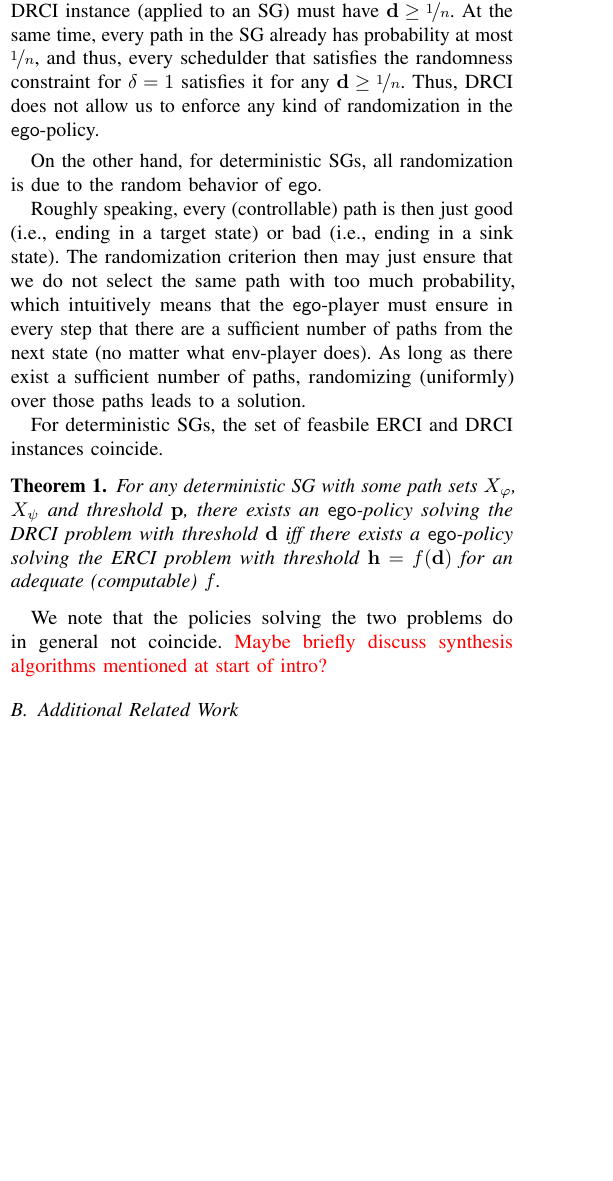
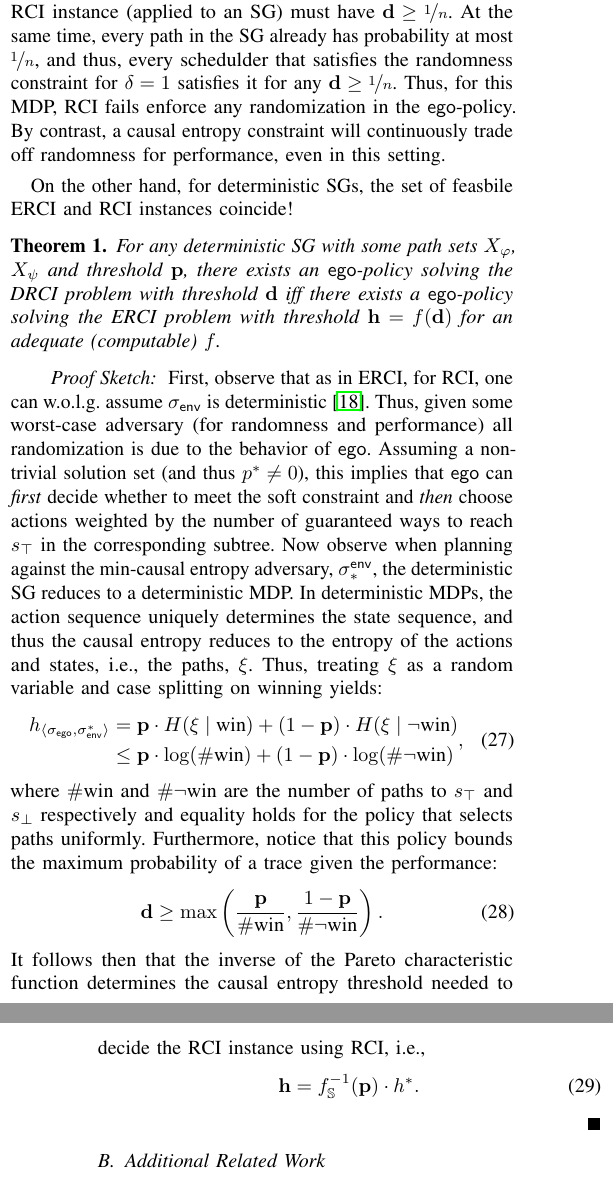
Before and after one commit to mvcisback/RSS21, a LaTeX paper (main.tex, which reads related.tex): part of one column of page 8 of 11 before the commit and two parts of the columns of pages 8 and 9 of 11 after it, the two joined at a grey line, cut so that both start at the same text, the shorter picture padded with empty space. Compiled offline with pdfLaTeX.

Commit message:
Pass on RCI section.

```diff
--- a/related.tex
+++ b/related.tex
@@ -37,8 +37,9 @@ that prevents its application to the general class of
 SGs\footnote{However, this does not mean that the algorithm to compute
 a solution carries over to the general case}.  We observe that then,
 the only difference between ERCI and RCI is that we use causal entropy
-rather than an upper bound on the probability of a path to enforce randomness.
-The follow example motivates the choice of causal entropy to formalize randomness.
+rather than an upper bound on the probability of a path to enforce
+randomness.  The follow example motivates the choice of causal entropy
+to formalize randomness in SGs.
 \begin{figure}
 \begin{tikzpicture}
         \node[sstate, initial, initial text=] (s0) {$s_0$};
@@ -82,36 +83,81 @@ The follow example motivates the choice of causal entropy to formalize randomnes
 \end{figure}
 
 \begin{example}
-	Consider the SG (actually, an MDP) in Fig.~\ref{fig:drciOnSgs}.
-	First consider that under each scheduler, the path from $s_0$ to $t_m$ has probability $\nicefrac{1}{n}$. In particular, this means that a feasible DRCI instance (applied to an SG) must have $\ppthreshold \geq \nicefrac{1}{n}$. At the same time, every path in the SG already has probability at most $\nicefrac{1}{n}$, and thus, every schedulder that satisfies the randomness constraint for $\delta = 1$ satisfies it for any $\ppthreshold \geq \nicefrac{1}{n}$. Thus, DRCI does not allow us to enforce any kind of randomization in the $\pOne$-policy.
+  Consider the SG (actually, an MDP) in Fig.~\ref{fig:drciOnSgs}.
+  First consider that under each scheduler, the path from $s_0$ to
+  $t_m$ has probability $\nicefrac{1}{n}$. In particular, this means
+  that a feasible RCI instance (applied to an SG) must have
+  $\ppthreshold \geq \nicefrac{1}{n}$. At the same time, every path in
+  the SG already has probability at most $\nicefrac{1}{n}$, and thus,
+  every schedulder that satisfies the randomness constraint for
+  $\delta = 1$ satisfies it for any
+  $\ppthreshold \geq \nicefrac{1}{n}$. Thus, for this MDP, RCI fails
+  enforce any randomization in the $\pOne$-policy. By contrast, a
+  causal entropy constraint will continuously trade off randomness
+  for performance, even in this setting.
 \end{example}
 
-On the other hand, for deterministic SGs, all randomization is due to
-the random behavior of $\pOne$.
+% On the other hand, for deterministic SGs, all randomization is due to
+% the random behavior of $\pOne$.
 
-Roughly speaking, every
-(controllable) path is then just good (i.e., ending in a target state)
-or bad (i.e., ending in a sink state). The randomization criterion
-then may just ensure that we do not select the same path with too much
-probability, which intuitively means that the $\pOne$-player must
-ensure in every step that there are a sufficient number of paths from
-the next state (no matter what $\pTwo$-player does).  As long as there
-exist a sufficient number of paths, randomizing (uniformly) over those
-paths leads to a solution.
+% Roughly speaking, every
+% (controllable) path is then just good (i.e., ending in a target state)
+% or bad (i.e., ending in a sink state). The randomization criterion
+% then may just ensure that we do not select the same path with too much
+% probability, which intuitively means that the $\pOne$-player must
+% ensure in every step that there are a sufficient number of paths from
+% the next state (no matter what $\pTwo$-player does).  As long as there
+% exist a sufficient number of paths, randomizing (uniformly) over those
+% paths leads to a solution.
 
-For deterministic SGs, the set of feasbile ERCI and DRCI instances coincide.
+On the other hand, for deterministic SGs, the set of feasbile ERCI and
+RCI instances coincide!
 \begin{theorem}
-For any deterministic SG with some path sets $X_\varphi$, $X_\psi$ and threshold $\scthreshold$,
-there exists an $\pOne$-policy solving the DRCI problem with threshold $\ppthreshold$ iff there exists a $\pOne$-policy solving the ERCI problem with threshold $\randomness = f(\ppthreshold)$ for an adequate (computable) $f$.
+  For any deterministic SG with some path sets $X_\varphi$, $X_\psi$
+  and threshold $\scthreshold$, there exists an $\pOne$-policy solving
+  the DRCI problem with threshold $\ppthreshold$ iff there exists a
+  $\pOne$-policy solving the ERCI problem with threshold
+  $\randomness = f(\ppthreshold)$ for an adequate (computable) $f$.
 \end{theorem}
-We note that the policies solving the two problems do in general not coincide.
-\label{sec:related}
-\color{red}
-Maybe briefly discuss synthesis algorithms mentioned at start of intro?
-\color{black}
+\begin{proof}[Proof Sketch]
+  First, observe that as in ERCI, for RCI, one can w.o.l.g. assume
+  $\pTwoSched$ is deterministic~\cite{DBLP:conf/cav/FremontS18}.
+  Thus, given some worst-case adversary (for randomness and
+  performance) all randomization is due to the behavior of
+  $\pOne$. Assuming a non-trivial solution set (and thus
+  $\scopt \neq 0$), this implies that $\pOne$ can \emph{first} decide
+  whether to meet the soft constraint and \emph{then} choose actions
+  weighted by the number of guaranteed ways to reach $\target$ in the
+  corresponding subtree. Now observe when planning against the
+  min-causal entropy adversary, $\sched_*^\pTwo$, the deterministic SG
+  reduces to a deterministic MDP. In deterministic MDPs, the action
+  sequence uniquely determines the state sequence, and thus the causal
+  entropy reduces to the entropy of the actions and states, i.e., the
+  paths, $\xi$.  Thus, treating $\xi$ as a random variable and
+  case splitting on winning yields:
+  \begin{equation}\label{eq:cond_win}
+    \begin{split}
+      h_{\langle \sched_\pOne, \sched^*_\pTwo\rangle} &= \scthreshold\cdot H(\xi \mid \text{win}) + (1 - \scthreshold)\cdot H(\xi \mid \neg \text{win})\\
+      &\leq \scthreshold\cdot \log(\#\text{win}) + (1 - \scthreshold)\cdot \log(\#\neg
+      \text{win})
+    \end{split},
+  \end{equation}
+  where $\#\text{win}$ and $\#\neg \text{win}$ are the
+  number of paths to $\target$ and $\sink$ respectively and equality holds
+  for the policy that selects paths uniformly. Furthermore, notice that this policy
+  bounds the maximum probability of a trace given the performance:
+  \begin{equation}
+    \ppthreshold \geq \max\left(\frac{\scthreshold}{\#\text{win}}, \frac{ 1- \scthreshold}{\#\neg \text{win}}\right).
+  \end{equation}
+  It follows then that the inverse of the Pareto characteristic
+  function determines the causal entropy threshold needed to decide the RCI instance
+  using RCI, i.e.,
+  \begin{equation}
+    \randomness = \solfuncp^{-1}(\scthreshold) \cdot h^*.
+  \end{equation}
+\end{proof}
 
-
-\subsection{Additional Related Work}
+\subsection{Additional Related Work}\label{sec:related}
 
 Synthesis in MDPs with multiple hard and soft constraints (often over indefinite horizons) is a well-studied problem~\cite{DBLP:conf/stacs/ChatterjeeMH06,DBLP:conf/tacas/EtessamiKVY07,DBLP:conf/atva/ForejtKP12,DBLP:journals/fmsd/RandourRS17}.  In this setting, one generates deterministic policies and their convex combinations. Put differently, some degree of randomization is \emph{not an objective}, but rather a consequence. Interestingly, in \cite{DBLP:conf/tacas/DelgrangeKQR20} the optimal policies in \emph{absence} of randomization are investigated. Along similar lines, \cite{DBLP:journals/jcss/BrazdilCFK17} trades average performance for less variance, thereby implicitly trading off the average and the worst-case performance.
 The original results sparked interest in different extension to MDPs and the type of soft constraints, such as continuous MDPs \cite{DBLP:journals/csysl/HaesaertNS21} and continuous-time MDPs~\cite{DBLP:conf/cav/QuatmannJK17},  cost-bounded reachability \cite{DBLP:journals/jar/HartmannsJKQ20}, or mean-payoff properties~\cite{DBLP:journals/corr/abs-1104-3489}.
```
